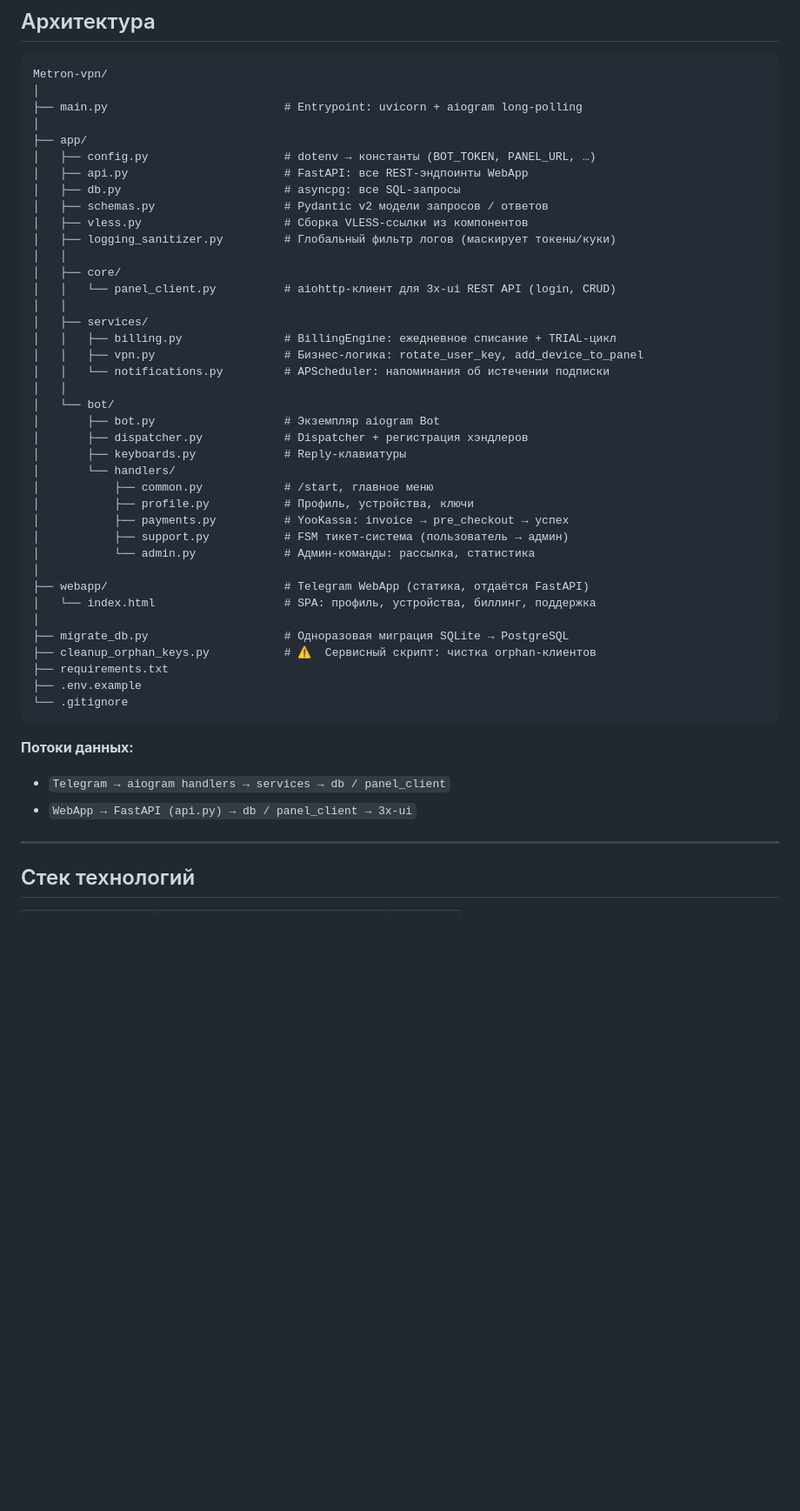
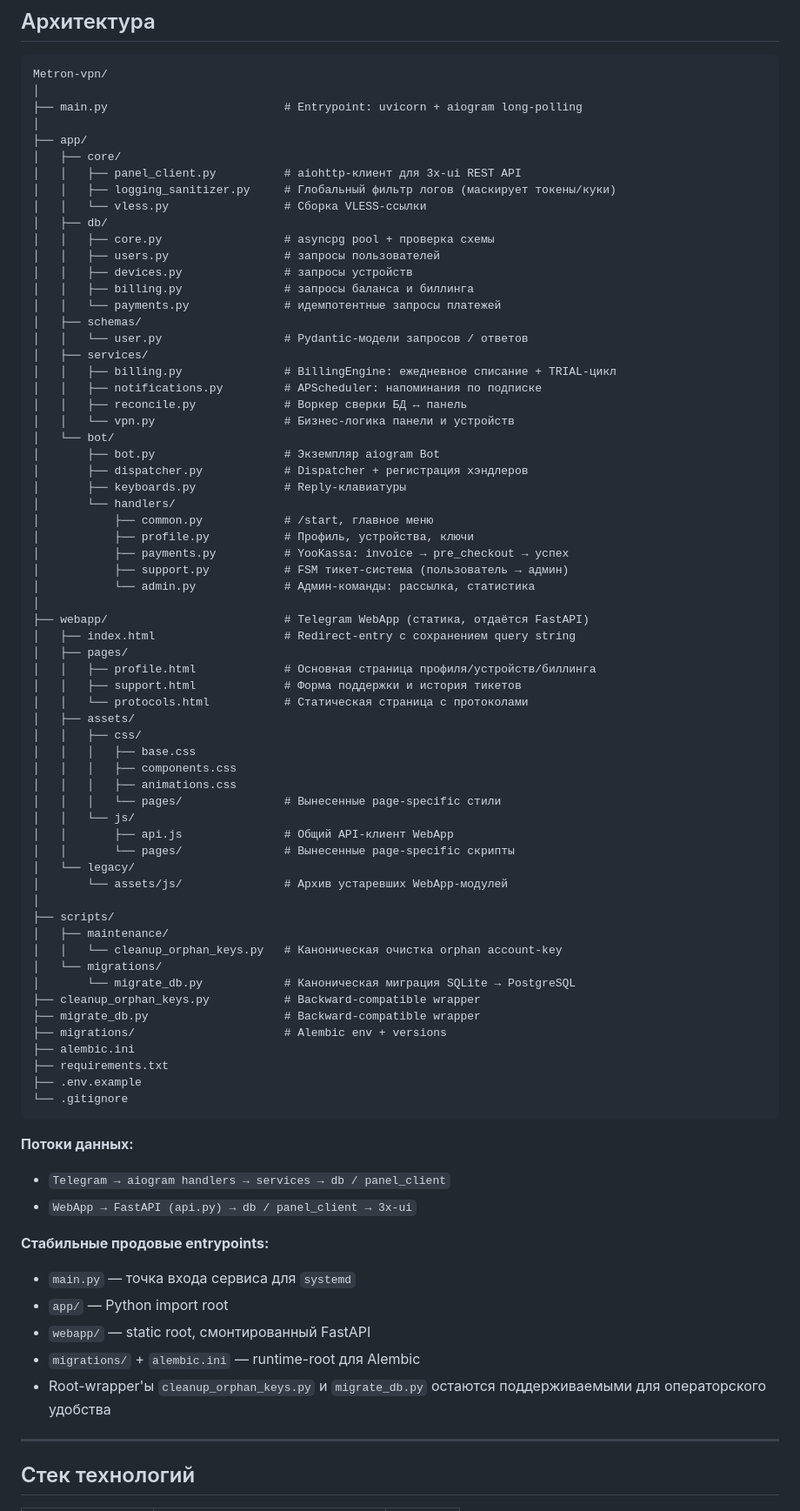
Before and after one commit to brabus13372-lab/Metron-vpn, a Markdown page: README.ru.md, the part around one of its changes. Shown at 87% size. Drawn GitHub-style; blank space fills up the shorter version.

Commit message:
docs(prod): sync russian readme with current layout
Update the Russian documentation to match the current repository structure, stable production entrypoints, and canonical maintenance script paths so operators see the same guidance in both README variants.

Co-authored-by: Cursor <cursoragent@cursor.com>

```diff
--- a/README.ru.md
+++ b/README.ru.md
@@ -40,21 +40,23 @@ Metron-vpn/
 ├── main.py                          # Entrypoint: uvicorn + aiogram long-polling
 │
 ├── app/
-│   ├── config.py                    # dotenv → константы (BOT_TOKEN, PANEL_URL, …)
-│   ├── api.py                       # FastAPI: все REST-эндпоинты WebApp
-│   ├── db.py                        # asyncpg: все SQL-запросы
-│   ├── schemas.py                   # Pydantic v2 модели запросов / ответов
-│   ├── vless.py                     # Сборка VLESS-ссылки из компонентов
-│   ├── logging_sanitizer.py         # Глобальный фильтр логов (маскирует токены/куки)
-│   │
 │   ├── core/
-│   │   └── panel_client.py          # aiohttp-клиент для 3x-ui REST API (login, CRUD)
-│   │
+│   │   ├── panel_client.py          # aiohttp-клиент для 3x-ui REST API
+│   │   ├── logging_sanitizer.py     # Глобальный фильтр логов (маскирует токены/куки)
+│   │   └── vless.py                 # Сборка VLESS-ссылки
+│   ├── db/
+│   │   ├── core.py                  # asyncpg pool + проверка схемы
+│   │   ├── users.py                 # запросы пользователей
+│   │   ├── devices.py               # запросы устройств
+│   │   ├── billing.py               # запросы баланса и биллинга
+│   │   └── payments.py              # идемпотентные запросы платежей
+│   ├── schemas/
+│   │   └── user.py                  # Pydantic-модели запросов / ответов
 │   ├── services/
 │   │   ├── billing.py               # BillingEngine: ежедневное списание + TRIAL-цикл
-│   │   ├── vpn.py                   # Бизнес-логика: rotate_user_key, add_device_to_panel
-│   │   └── notifications.py         # APScheduler: напоминания об истечении подписки
-│   │
+│   │   ├── notifications.py         # APScheduler: напоминания по подписке
+│   │   ├── reconcile.py             # Воркер сверки БД ↔ панель
+│   │   └── vpn.py                   # Бизнес-логика панели и устройств
 │   └── bot/
 │       ├── bot.py                   # Экземпляр aiogram Bot
 │       ├── dispatcher.py            # Dispatcher + регистрация хэндлеров
@@ -67,10 +69,32 @@ Metron-vpn/
 │           └── admin.py             # Админ-команды: рассылка, статистика
 │
 ├── webapp/                          # Telegram WebApp (статика, отдаётся FastAPI)
-│   └── index.html                   # SPA: профиль, устройства, биллинг, поддержка
+│   ├── index.html                   # Redirect-entry с сохранением query string
+│   ├── pages/
+│   │   ├── profile.html             # Основная страница профиля/устройств/биллинга
+│   │   ├── support.html             # Форма поддержки и история тикетов
+│   │   └── protocols.html           # Статическая страница с протоколами
+│   ├── assets/
+│   │   ├── css/
+│   │   │   ├── base.css
+│   │   │   ├── components.css
+│   │   │   ├── animations.css
+│   │   │   └── pages/               # Вынесенные page-specific стили
+│   │   └── js/
+│   │       ├── api.js               # Общий API-клиент WebApp
+│   │       └── pages/               # Вынесенные page-specific скрипты
+│   └── legacy/
+│       └── assets/js/               # Архив устаревших WebApp-модулей
 │
-├── migrate_db.py                    # Одноразовая миграция SQLite → PostgreSQL
-├── cleanup_orphan_keys.py           # ⚠️  Сервисный скрипт: чистка orphan-клиентов
+├── scripts/
+│   ├── maintenance/
+│   │   └── cleanup_orphan_keys.py   # Каноническая очистка orphan account-key
+│   └── migrations/
+│       └── migrate_db.py            # Каноническая миграция SQLite → PostgreSQL
+├── cleanup_orphan_keys.py           # Backward-compatible wrapper
+├── migrate_db.py                    # Backward-compatible wrapper
+├── migrations/                      # Alembic env + versions
+├── alembic.ini
 ├── requirements.txt
 ├── .env.example
 └── .gitignore
@@ -79,6 +103,13 @@ Metron-vpn/
 **Потоки данных:**
 - `Telegram → aiogram handlers → services → db / panel_client`
 - `WebApp → FastAPI (api.py) → db / panel_client → 3x-ui`
+
+**Стабильные продовые entrypoints:**
+- `main.py` — точка входа сервиса для `systemd`
+- `app/` — Python import root
+- `webapp/` — static root, смонтированный FastAPI
+- `migrations/` + `alembic.ini` — runtime-root для Alembic
+- Root-wrapper'ы `cleanup_orphan_keys.py` и `migrate_db.py` остаются поддерживаемыми для операторского удобства
 
 ---
 
```
Also changed, not shown: other parts of README.ru.md (+17 -5 lines).
